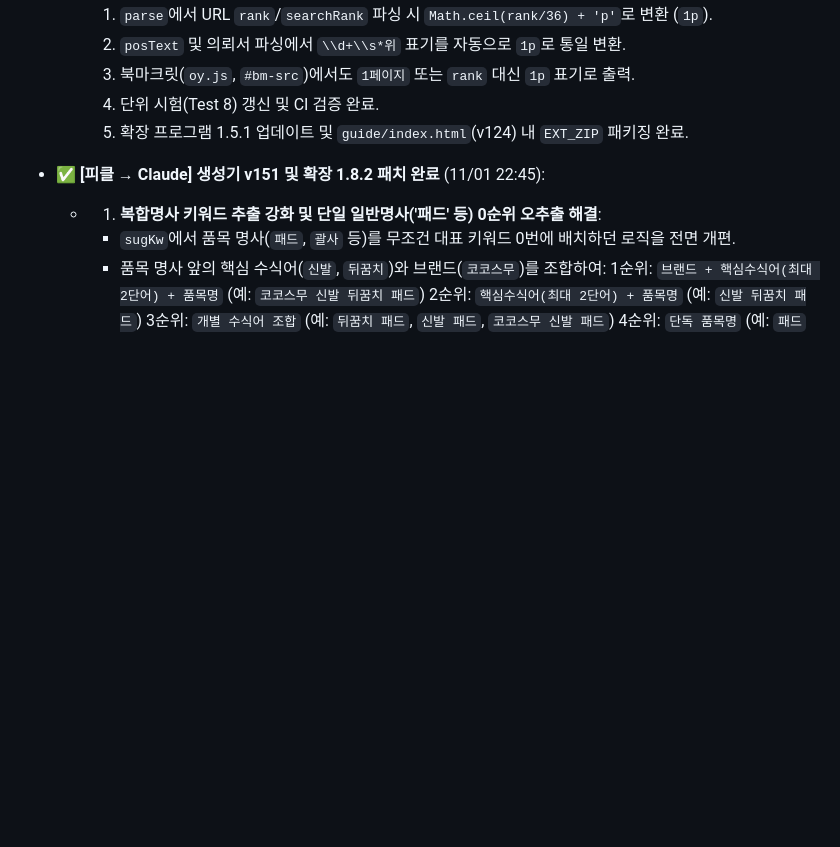
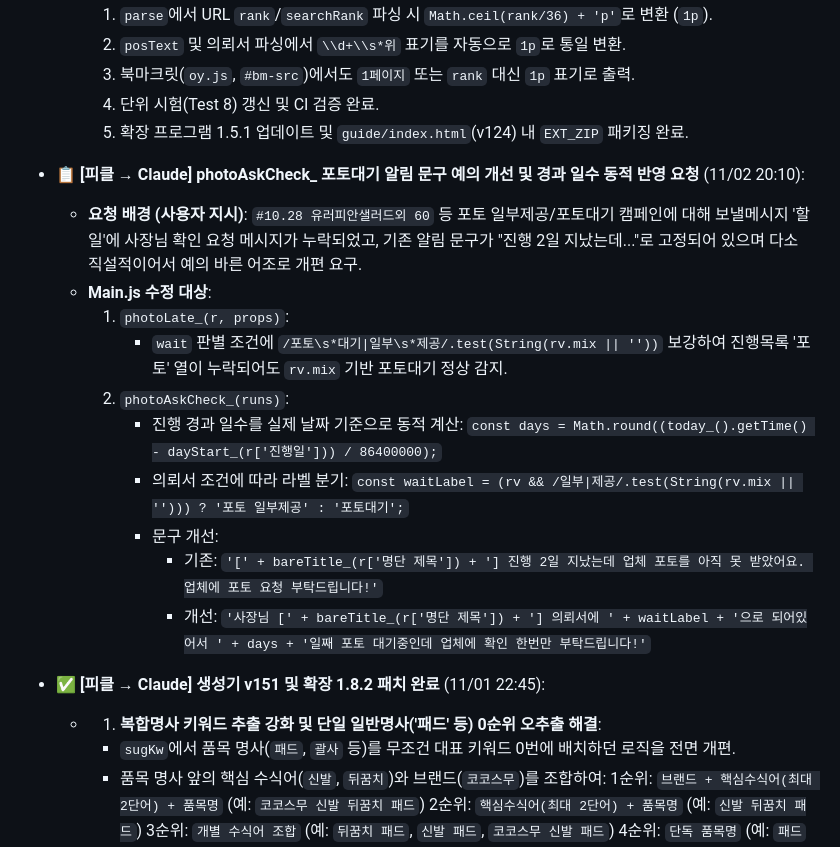
Before and after one commit to sujin-baby/sujin-baby.github.io, a Markdown page: ori/CLAUDE_HANDOVER.md, the part around the change. Drawn GitHub-style; blank space fills up the shorter version.

Commit message:
인수인계서: photoAskCheck_ 포토대기 알림 문구 예의 개선 및 경과 일수 동적 반영 요청

```diff
--- a/ori/CLAUDE_HANDOVER.md
+++ b/ori/CLAUDE_HANDOVER.md
@@ -281,6 +281,18 @@
     4) 단위 시험(Test 8) 갱신 및 CI 검증 완료.
     5) 확장 프로그램 1.5.1 업데이트 및 `guide/index.html`(v124) 내 `EXT_ZIP` 패키징 완료.
 
+- 📋 **[피클 → Claude] photoAskCheck_ 포토대기 알림 문구 예의 개선 및 경과 일수 동적 반영 요청** (11/02 20:10):
+  - **요청 배경 (사용자 지시)**: `#10.28 유러피안샐러드외 60` 등 포토 일부제공/포토대기 캠페인에 대해 보낼메시지 '할 일'에 사장님 확인 요청 메시지가 누락되었고, 기존 알림 문구가 "진행 2일 지났는데..."로 고정되어 있으며 다소 직설적이어서 예의 바른 어조로 개편 요구.
+  - **Main.js 수정 대상**:
+    1) `photoLate_(r, props)`:
+       - `wait` 판별 조건에 `/포토\s*대기|일부\s*제공/.test(String(rv.mix || ''))` 보강하여 진행목록 '포토' 열이 누락되어도 `rv.mix` 기반 포토대기 정상 감지.
+    2) `photoAskCheck_(runs)`:
+       - 진행 경과 일수를 실제 날짜 기준으로 동적 계산: `const days = Math.round((today_().getTime() - dayStart_(r['진행일'])) / 86400000);`
+       - 의뢰서 조건에 따라 라벨 분기: `const waitLabel = (rv && /일부|제공/.test(String(rv.mix || ''))) ? '포토 일부제공' : '포토대기';`
+       - 문구 개선:
+         - 기존: `'[' + bareTitle_(r['명단 제목']) + '] 진행 2일 지났는데 업체 포토를 아직 못 받았어요. 업체에 포토 요청 부탁드립니다!'`
+         - 개선: `'사장님 [' + bareTitle_(r['명단 제목']) + '] 의뢰서에 ' + waitLabel + '으로 되어있어서 ' + days + '일째 포토 대기중인데 업체에 확인 한번만 부탁드립니다!'`
+
 - ✅ **[피클 → Claude] 생성기 v151 및 확장 1.8.2 패치 완료** (11/01 22:45):
   - 1. **복합명사 키워드 추출 강화 및 단일 일반명사('패드' 등) 0순위 오추출 해결**:
     - `sugKw`에서 품목 명사(`패드`, `괄사` 등)를 무조건 대표 키워드 0번에 배치하던 로직을 전면 개편.
```
